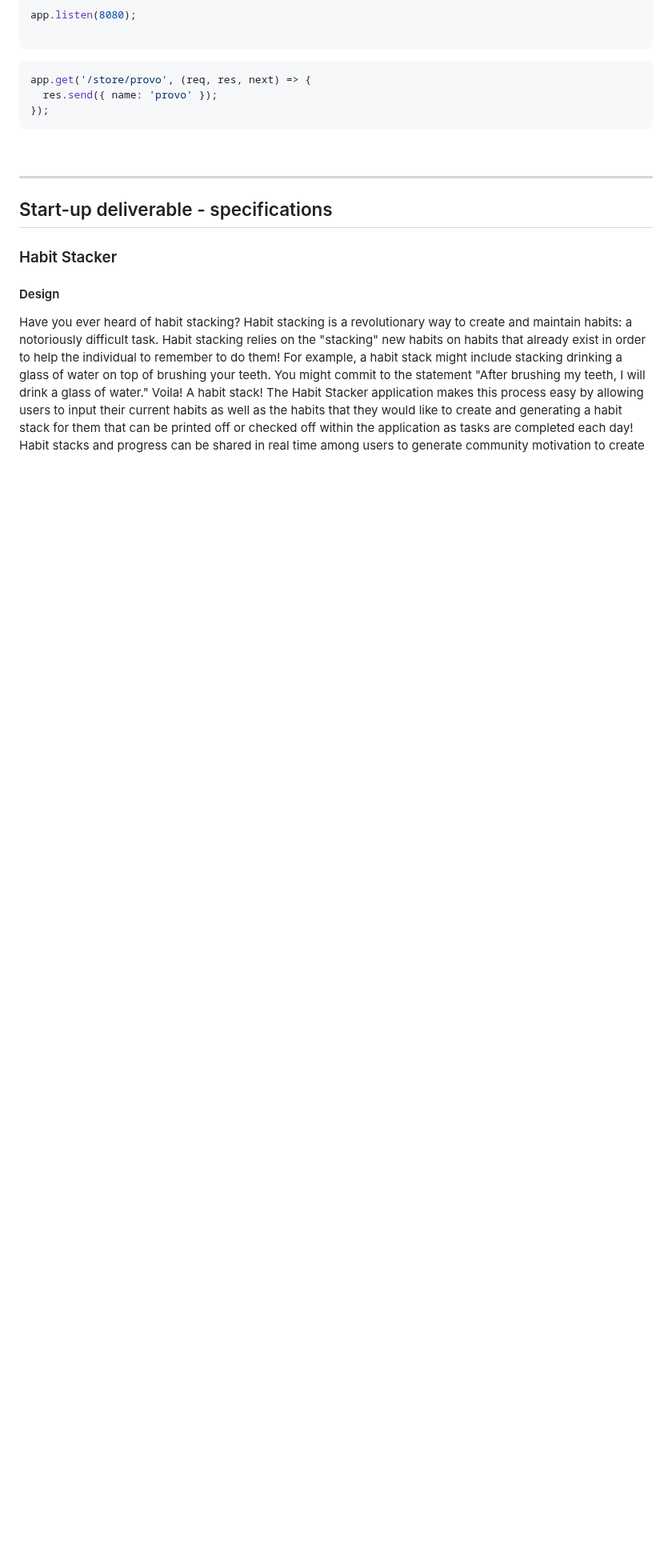
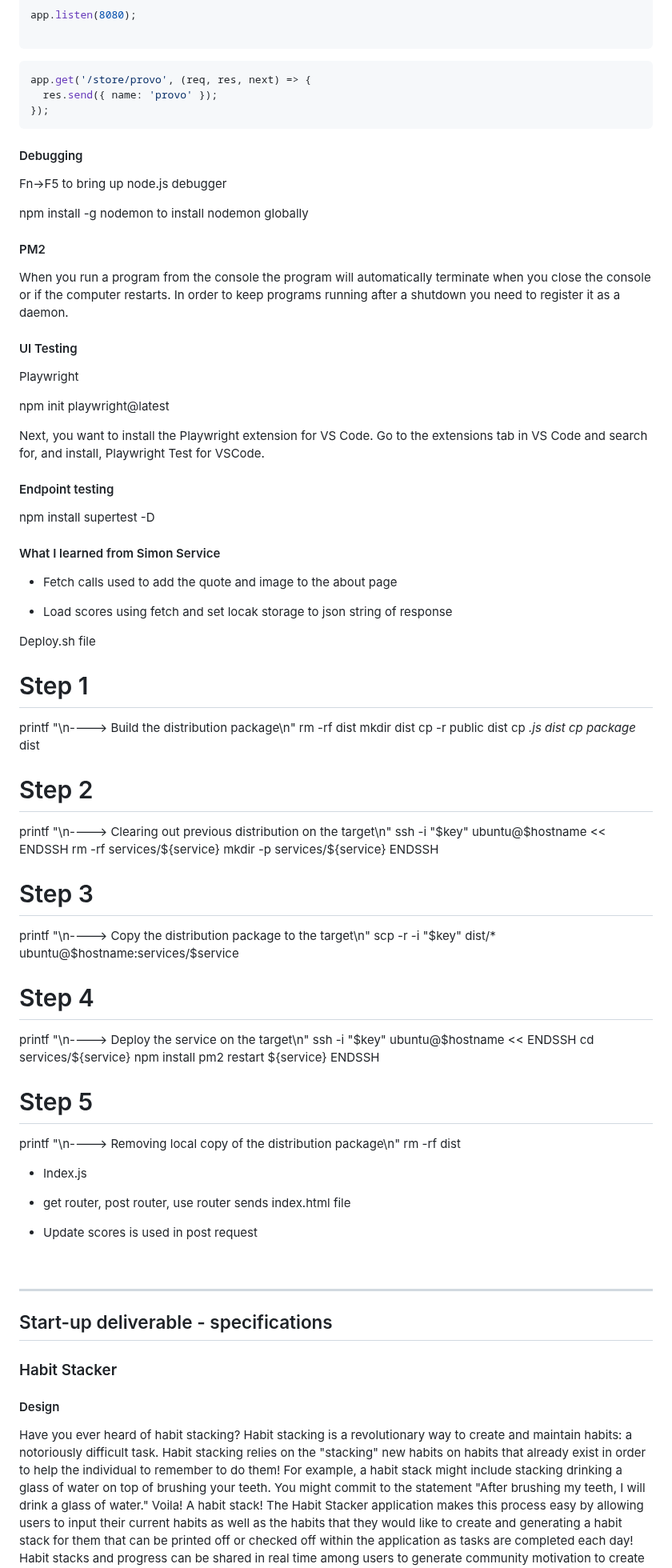
Before and after one commit to mcottle1/startup, a Markdown page: README.md, the part around the change. Shown at 80% size. Rendered like a GitHub page; blank space fills up the shorter version.

Commit message:
What I learned from Simon Service

````diff
--- a/README.md
+++ b/README.md
@@ -822,6 +822,73 @@ app.get('/store/provo', (req, res, next) => {
 });
 ```
 
+#### Debugging
+
+Fn->F5 to bring up node.js debugger
+
+npm install -g nodemon to install nodemon globally
+
+#### PM2
+
+When you run a program from the console the program will automatically terminate when you close the console or if the computer restarts. In order to keep programs running after a shutdown you need to register it as a daemon.
+
+#### UI Testing
+
+Playwright
+
+npm init playwright@latest
+
+Next, you want to install the Playwright extension for VS Code. Go to the extensions tab in VS Code and search for, and install, Playwright Test for VSCode.
+
+#### Endpoint testing
+
+npm install supertest -D
+
+#### What I learned from Simon Service
+
+- Fetch calls used to add the quote and image to the about page
+
+- Load scores using fetch and set locak storage to json string of response
+
+Deploy.sh file
+
+# Step 1
+printf "\n----> Build the distribution package\n"
+rm -rf dist
+mkdir dist
+cp -r public dist
+cp *.js dist
+cp package* dist
+
+# Step 2
+printf "\n----> Clearing out previous distribution on the target\n"
+ssh -i "$key" ubuntu@$hostname << ENDSSH
+rm -rf services/${service}
+mkdir -p services/${service}
+ENDSSH
+
+# Step 3
+printf "\n----> Copy the distribution package to the target\n"
+scp -r -i "$key" dist/* ubuntu@$hostname:services/$service
+
+# Step 4
+printf "\n----> Deploy the service on the target\n"
+ssh -i "$key" ubuntu@$hostname << ENDSSH
+cd services/${service}
+npm install
+pm2 restart ${service}
+ENDSSH
+
+# Step 5
+printf "\n----> Removing local copy of the distribution package\n"
+rm -rf dist
+
+- Index.js
+
+- get router, post router, use router sends index.html file
+
+- Update scores is used in post request
+
 <br/>
 
 <hr/>
````
